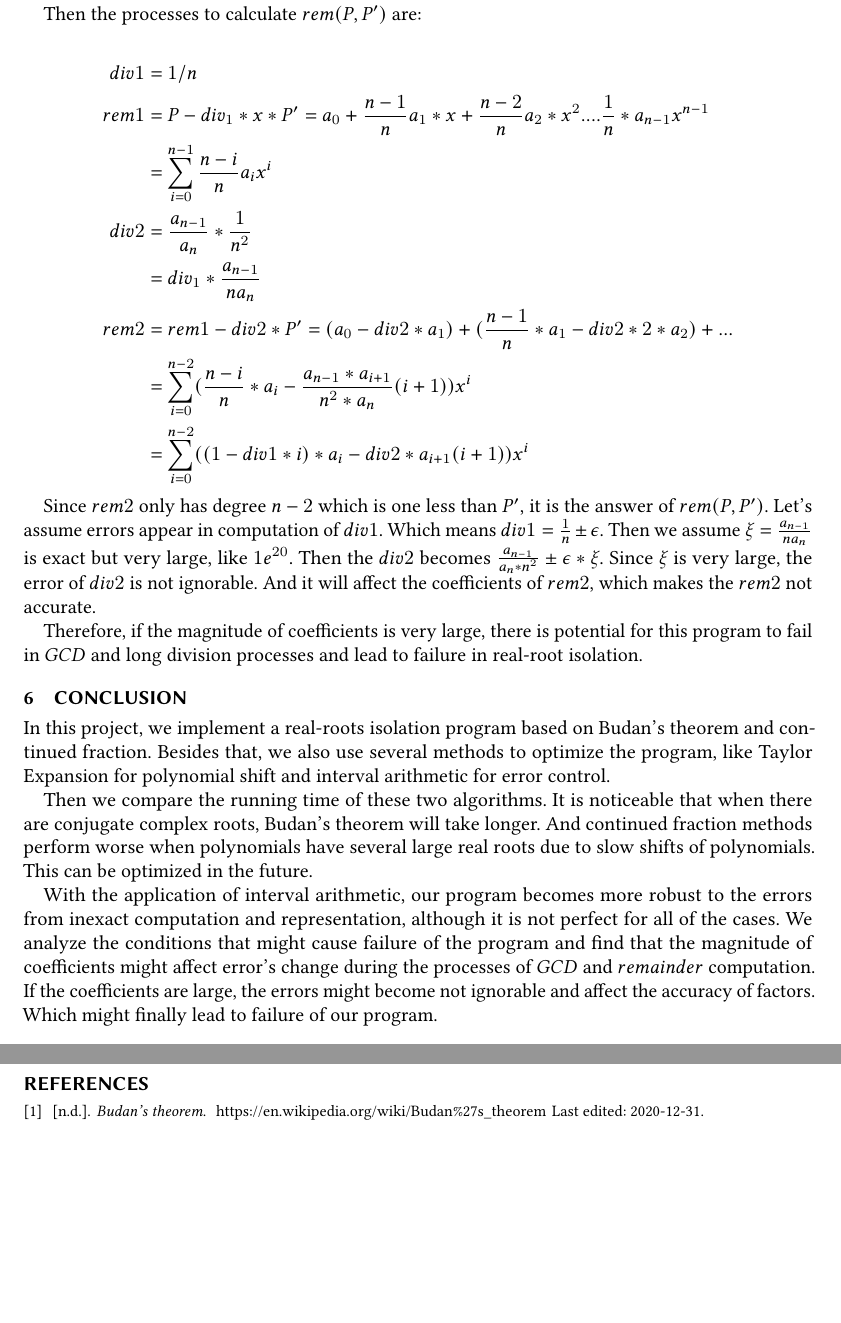
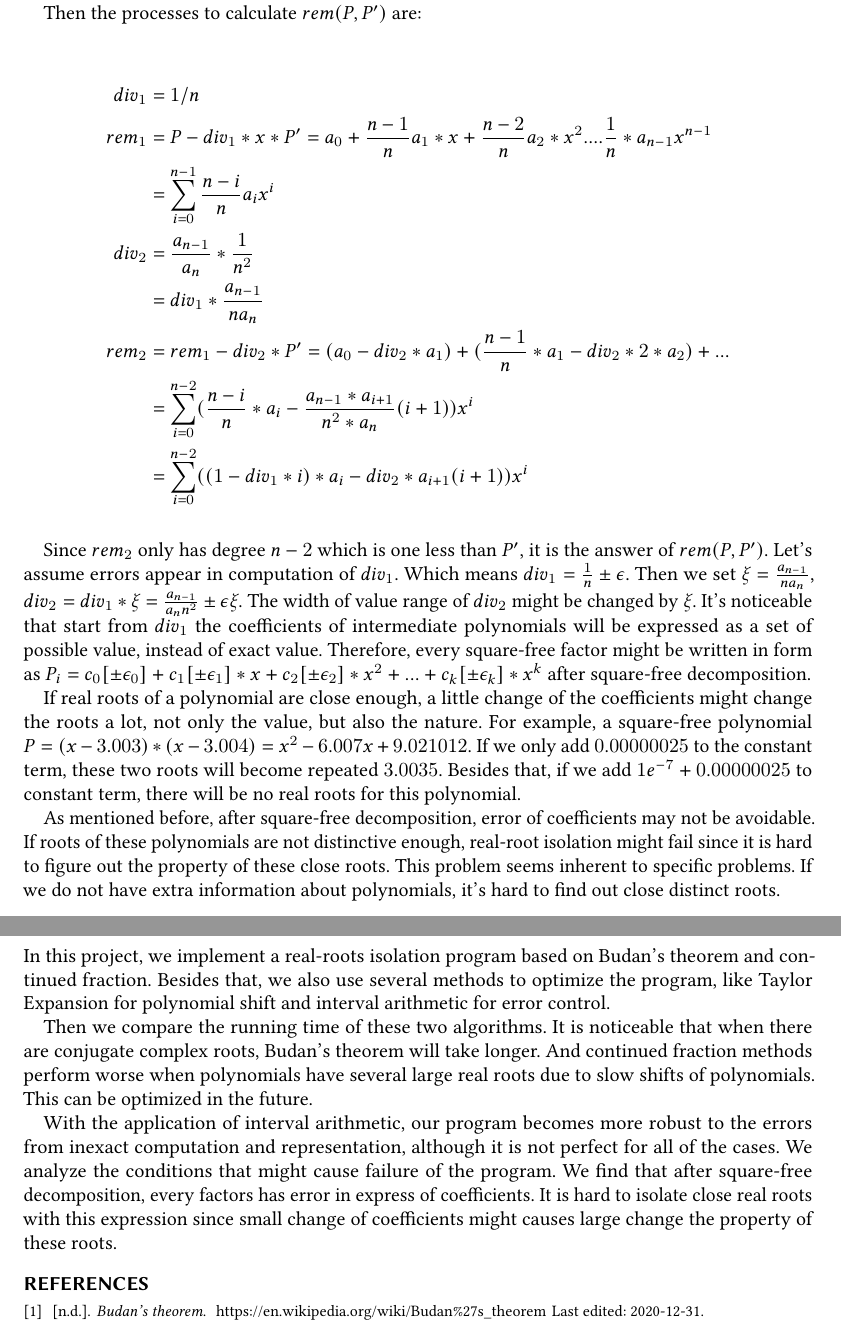
Before and after one commit to willyii/PolynomialRootFinding, a LaTeX paper (report/main.tex, which reads report/060analysis.tex, report/070conclusion.tex): two parts of pages 7 and 8 of 8, joined at a grey line, cut so that both start at the same text, the shorter picture padded with empty space. Compiled offline with pdfLaTeX.

Commit message:
Yeah I graduate

```diff
--- a/report/060analysis.tex
+++ b/report/060analysis.tex
@@ -110,28 +110,41 @@ $a_i$ is zero.
 Then the processes to calculate $rem(P,P')$ are:
 
 \begin{align*}
-  div1 &= 1/n \\
-  rem1 &= P - div_1 * x * P' =  a_0 + \frac{n-1}{n}a_1*x+ \frac{n-2}{n}a_2*x^2....
+  div_1 &= 1/n \\
+  rem_1 &= P - div_1 * x * P' =  a_0 + \frac{n-1}{n}a_1*x+ \frac{n-2}{n}a_2*x^2....
 \frac{1}{n}*a_{n-1}x^{n-1}\\
        &= \sum_{i=0}^{n-1} \frac{n-i}{n} a_i x^i \\
-  div2 &= \frac{a_{n-1}}{a_n} * \frac{1}{n^2} \\
+  div_2 &= \frac{a_{n-1}}{a_n} * \frac{1}{n^2} \\
        &= div_1 * \frac{a_{n-1}}{na_n}\\
-  rem2 &= rem1 - div2 * P' = (a_0 - div2*a_1) + (\frac{n-1}{n}*a_1 - div2 *
+  rem_2 &= rem_1 - div_2 * P' = (a_0 - div_2*a_1) + (\frac{n-1}{n}*a_1 - div_2 *
   2*a_2)+ ... \\
       &= \sum_{i=0}^{n-2} (\frac{n-i}{n}*a_i -
       \frac{a_{n-1}*a_{i+1}}{n^2*a_n}(i+1)) x^i \\
-      &= \sum_{i=0}^{n-2} ((1-div1*i)*a_i -
-       div2 * a_{i+1}(i+1)) x^i
+      &= \sum_{i=0}^{n-2} ((1-div_1*i)*a_i -
+       div_2 * a_{i+1}(i+1)) x^i
 \end{align*}
 
-Since $rem2$ only has degree $n-2$ which is one less than $P'$, it is the answer
-of $rem(P,P')$. Let's assume errors appear in computation of $div1$. Which means
-$div1 = \frac{1}{n}\pm \epsilon$. Then we assume $\xi = \frac{a_{n-1}}{na_n}$
-is exact but very large, like $1e^{20}$. Then the $div2$ becomes
-$\frac{a_{n-1}}{a_n*n^2} \pm \epsilon * \xi$. Since $\xi$ is very large, the
-error of $div2$ is not ignorable. And it will affect the coefficients of $rem2$,
-which makes the $rem2$ not accurate.
+Since $rem_2$ only has degree $n-2$ which is one less than $P'$, it is the
+answer of $rem(P,P')$. Let's assume errors appear in computation of $div_1$.
+Which means $div_1 = \frac{1}{n}\pm \epsilon$. Then we set $\xi =
+\frac{a_{n-1}}{na_n}$, $div_2 = div_1 * \xi = \frac{a_{n-1}}{a_nn^2}  \pm
+\epsilon \xi$. The width of value range of $div_2$ might be changed by $\xi$.
+It's noticeable that start from $div_1$ the coefficients of intermediate
+polynomials will be expressed as a set of possible value, instead of exact
+value. Therefore, every square-free factor might be written in form as $P_i =
+c_0[\pm \epsilon_0]+ c_1[\pm \epsilon_1]*x + c_2[\pm \epsilon_2]*x^2+ ... +
+c_k[\pm \epsilon_k]*x^k$ after square-free decomposition.
 
-Therefore, if the magnitude of coefficients is very large, there is potential for
-this program to fail in $GCD$ and long division processes and lead to failure in
-real-root isolation.
+If real roots of a polynomial are close enough, a little change of the
+coefficients might change the roots a lot, not only the value, but also the
+nature. For example, a square-free polynomial $P = (x-3.003)*(x-3.004)=x^2  -
+6.007x + 9.021012$. If we only add $0.00000025$ to the constant term, these two
+roots will become repeated $3.0035$. Besides that, if we add $1e^{-7} +
+0.00000025$ to constant term, there will be no real roots for this polynomial.
+
+As mentioned before, after square-free decomposition, error of coefficients may
+not be avoidable. If roots of these polynomials are not distinctive enough,
+real-root isolation might fail since it is hard to figure out the property of
+these close roots. This problem seems inherent to specific problems. If we do not
+have extra information about polynomials, it's hard to find out close distinct
+roots.
--- a/report/070conclusion.tex
+++ b/report/070conclusion.tex
@@ -14,7 +14,7 @@ future.
 With the application of interval arithmetic, our program becomes more robust to
 the errors from inexact computation and representation, although it is not
 perfect for all of the cases. We analyze the conditions that might
-cause failure of the program and find that the magnitude of coefficients might
-affect error's change during the processes of $GCD$ and $remainder$ computation.
-If the coefficients are large, the errors might become not ignorable and affect
-the accuracy of factors. Which might finally lead to failure of our program.
+cause failure of the program. We find that after square-free decomposition,
+every factors has error in express of coefficients. It is hard to isolate close
+real roots with this expression since small change of coefficients might causes
+large change the property of these roots.
```
Also changed, not shown: report/040methodology.tex (+47 -7 lines), report/pre_script.md (+3 -3 lines), report/main.pdf, 10 other files.
